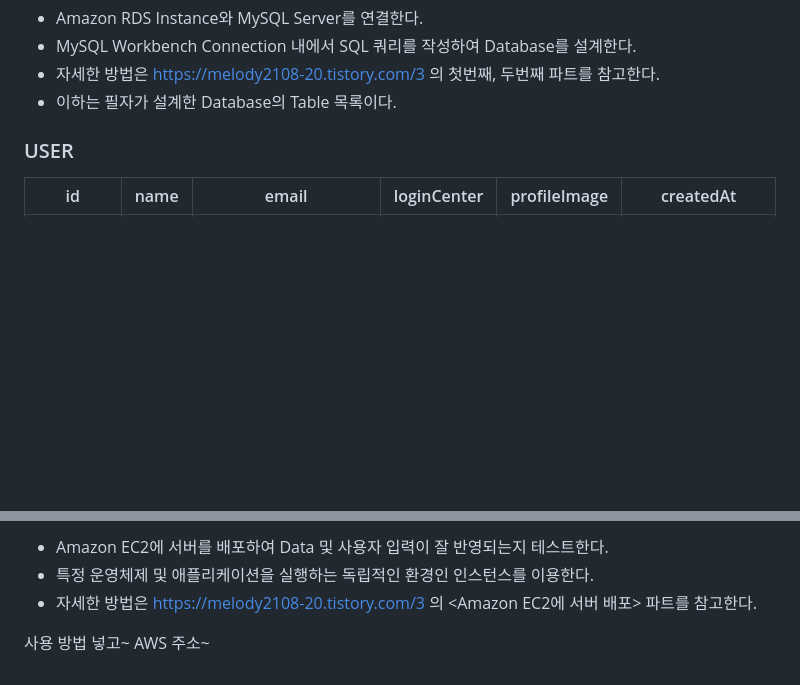
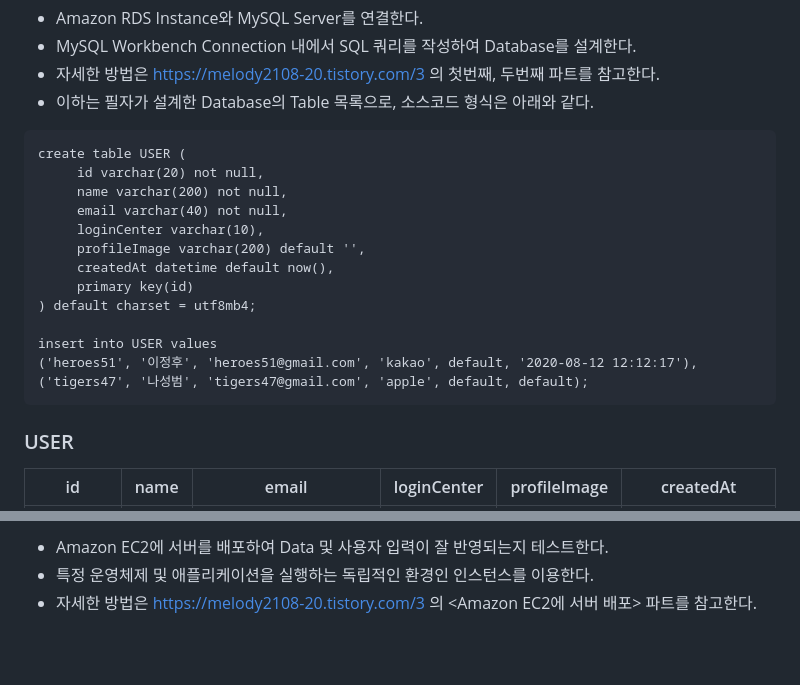
Before and after one commit to team-rocketdan/MAKS-Server, a Markdown page: README.md, 2 parts joined by grey strips. GitHub-like rendering; blank space fills up the shorter version.

````diff
--- a/README.md
+++ b/README.md
@@ -3,7 +3,23 @@
 * Amazon RDS Instance와 MySQL Server를 연결한다.
 * MySQL Workbench Connection 내에서 SQL 쿼리를 작성하여 Database를 설계한다.
 * 자세한 방법은 https://melody2108-20.tistory.com/3 의 첫번째, 두번째 파트를 참고한다.
-* 이하는 필자가 설계한 Database의 Table 목록이다.
+* 이하는 필자가 설계한 Database의 Table 목록으로, 소스코드 형식은 아래와 같다.
+
+```
+create table USER (
+     id varchar(20) not null,
+     name varchar(200) not null,
+     email varchar(40) not null,
+     loginCenter varchar(10),
+     profileImage varchar(200) default '',
+     createdAt datetime default now(),
+     primary key(id)
+) default charset = utf8mb4;
+
+insert into USER values
+('heroes51', '이정후', 'heroes51@gmail.com', 'kakao', default, '2020-08-12 12:12:17'),
+('tigers47', '나성범', 'tigers47@gmail.com', 'apple', default, default);
+  ```
 
 <h3>USER</h3>
 
@@ -176,7 +192,3 @@ router.get('/:type/:var', (req, res) => {
 * Amazon EC2에 서버를 배포하여 Data 및 사용자 입력이 잘 반영되는지 테스트한다.
 * 특정 운영체제 및 애플리케이션을 실행하는 독립적인 환경인 인스턴스를 이용한다.
 * 자세한 방법은 https://melody2108-20.tistory.com/3 의 <Amazon EC2에 서버 배포> 파트를 참고한다.
-
-
-사용 방법 넣고~
-AWS 주소~
````
